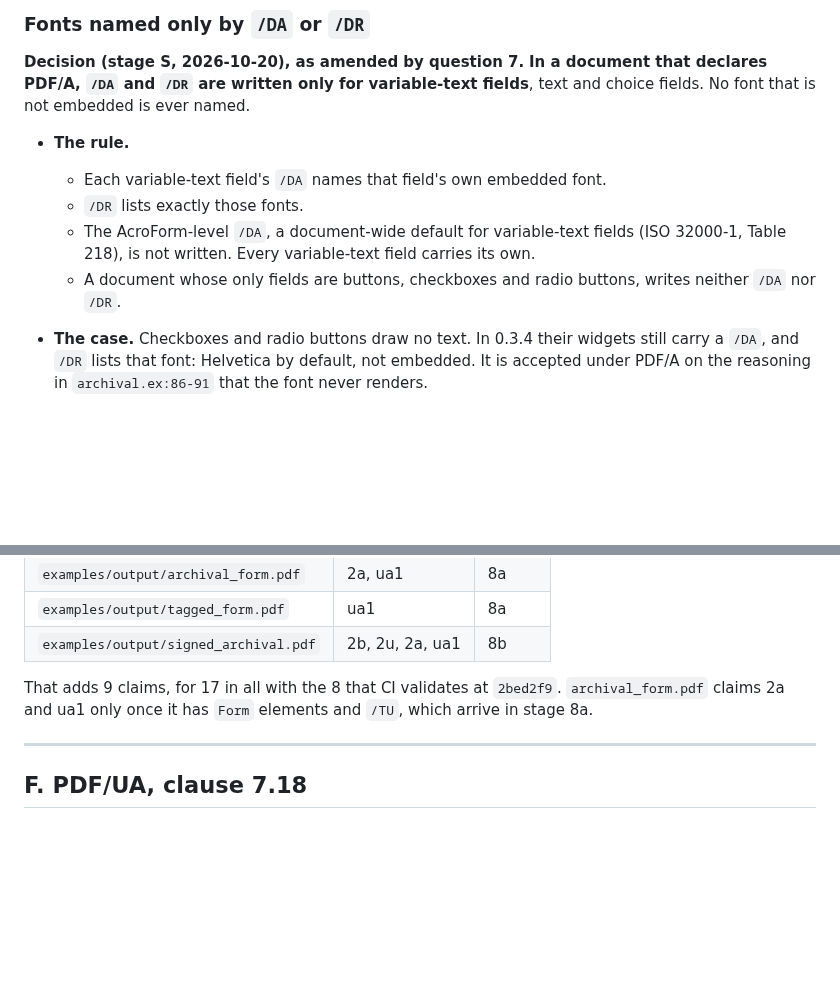
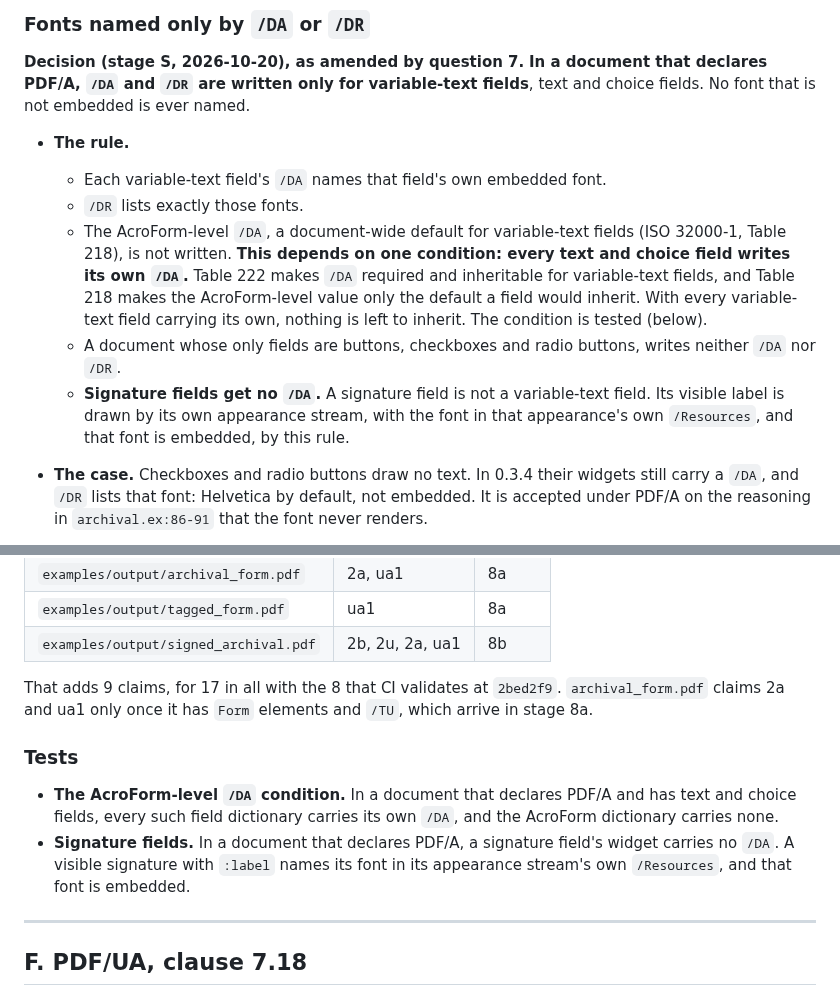
Before and after one commit to thatsme/tincture, a Markdown page: docs/design/0.4.0-forms.md, 2 parts joined by grey strips. GitHub-like rendering; blank space fills up the shorter version.

Commit message:
design 0.4.0: AcroForm /DA condition; signature fields have no /DA under PDF/A

```diff
--- a/docs/design/0.4.0-forms.md
+++ b/docs/design/0.4.0-forms.md
@@ -1006,10 +1006,18 @@ is ever named.
   - Each variable-text field's `/DA` names that field's own embedded font.
   - `/DR` lists exactly those fonts.
   - The AcroForm-level `/DA`, a document-wide default for variable-text fields
-    (ISO 32000-1, Table 218), is not written. Every variable-text field
-    carries its own.
+    (ISO 32000-1, Table 218), is not written. **This depends on one
+    condition: every text and choice field writes its own `/DA`.** Table 222
+    makes `/DA` required and inheritable for variable-text fields, and
+    Table 218 makes the AcroForm-level value only the default a field would
+    inherit. With every variable-text field carrying its own, nothing is left
+    to inherit. The condition is tested (below).
   - A document whose only fields are buttons, checkboxes and radio buttons,
     writes neither `/DA` nor `/DR`.
+  - **Signature fields get no `/DA`.** A signature field is not a
+    variable-text field. Its visible label is drawn by its own appearance
+    stream, with the font in that appearance's own `/Resources`, and that
+    font is embedded, by this rule.
 - **The case.** Checkboxes and radio buttons draw no text. In 0.3.4 their
   widgets still carry a `/DA`, and `/DR` lists that font: Helvetica by
   default, not embedded. It is accepted under PDF/A on the reasoning in
@@ -1113,6 +1121,15 @@ The signed archival example (section G) runs it.
 That adds 9 claims, for 17 in all with the 8 that CI validates at `2bed2f9`.
 `archival_form.pdf` claims 2a and ua1 only once it has `Form` elements and
 `/TU`, which arrive in stage 8a.
+
+### Tests
+
+- **The AcroForm-level `/DA` condition.** In a document that declares PDF/A
+  and has text and choice fields, every such field dictionary carries its own
+  `/DA`, and the AcroForm dictionary carries none.
+- **Signature fields.** In a document that declares PDF/A, a signature
+  field's widget carries no `/DA`. A visible signature with `:label` names its
+  font in its appearance stream's own `/Resources`, and that font is embedded.
 
 ---
 
```
